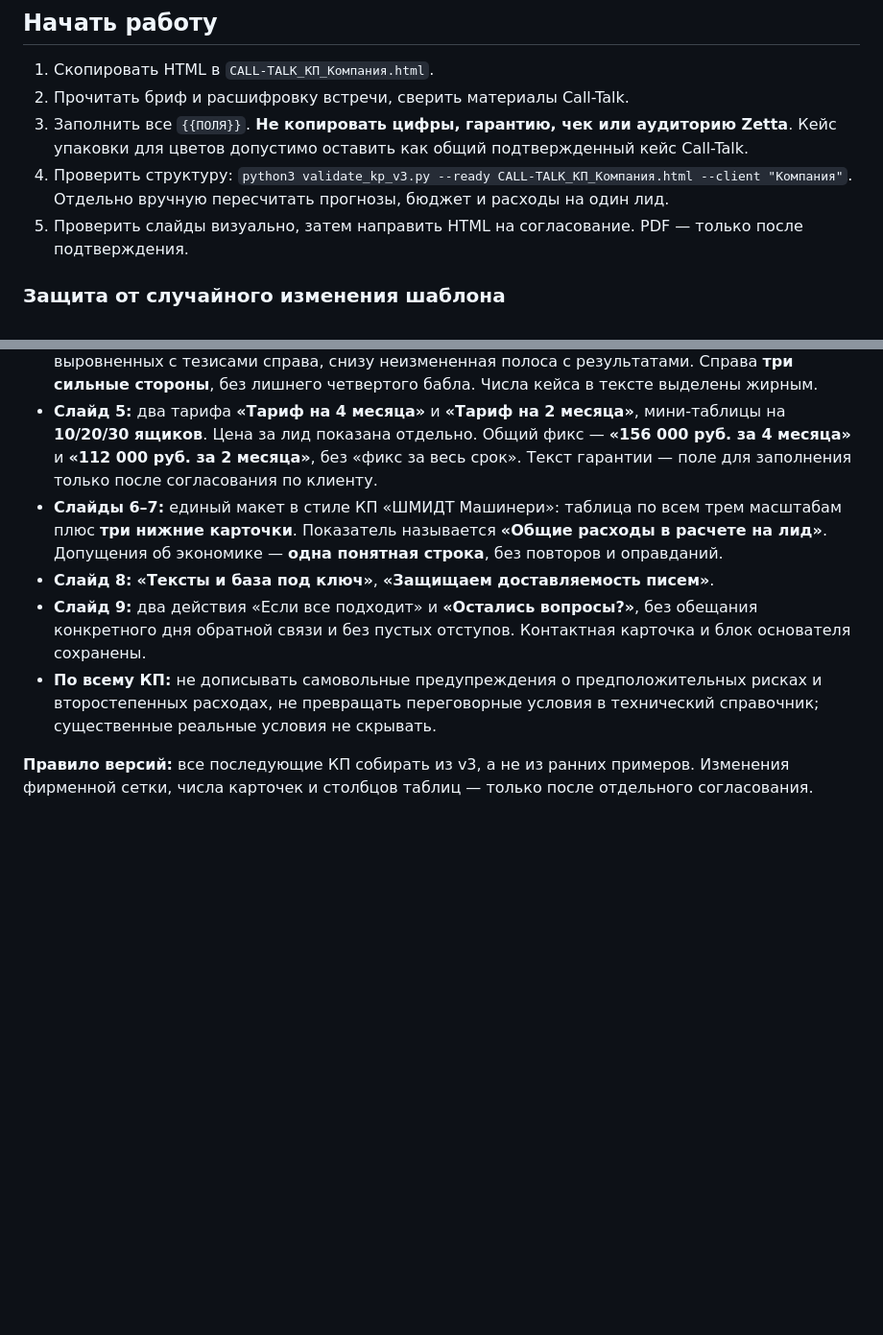
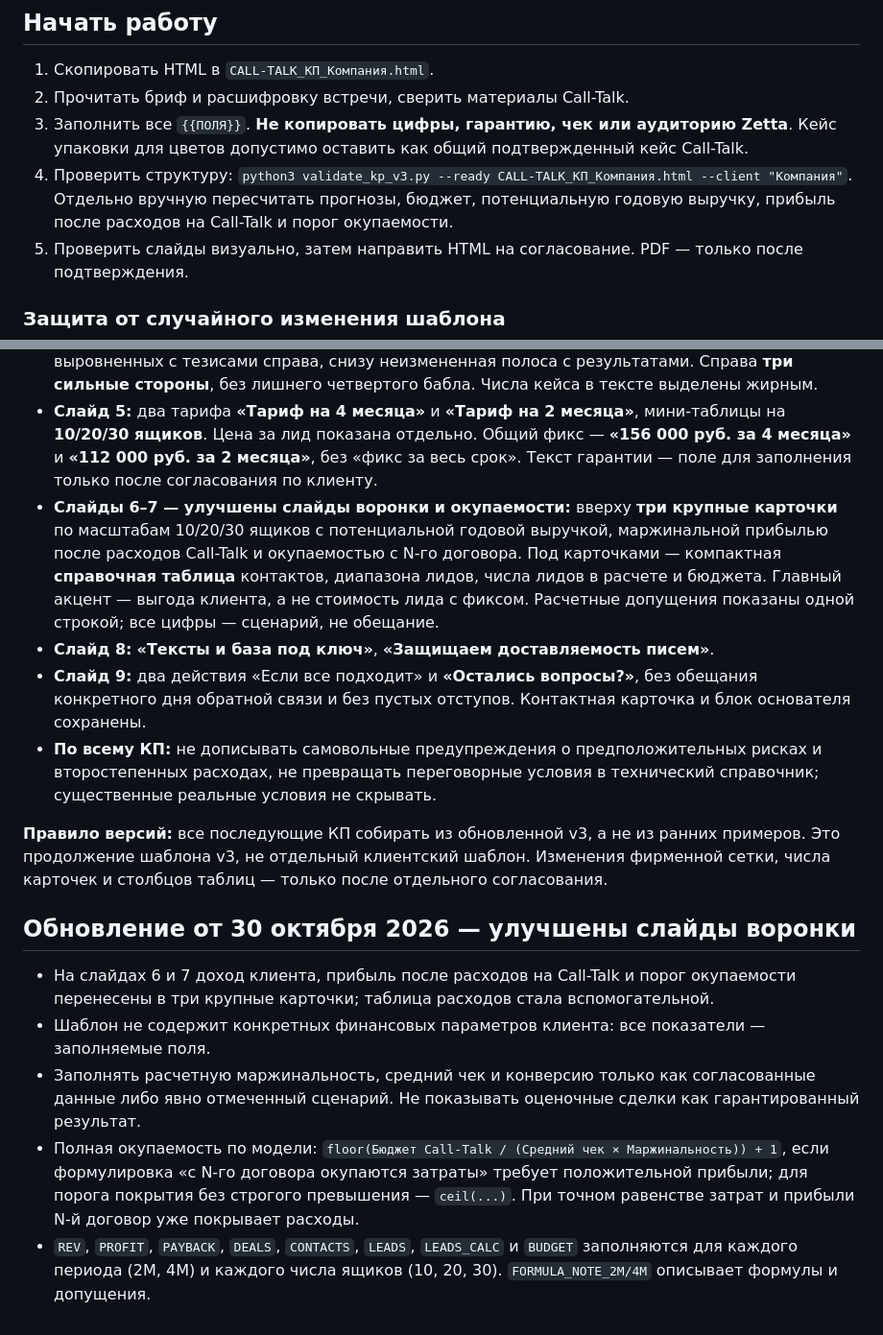
Before and after one commit to Ouliania/calltalk-sales, a Markdown page: templates/kp-v3/README.md, 2 parts joined by grey strips. Shown at 96% size. Rendered like a GitHub page; blank space fills up the shorter version.

Commit message:
Документация: акцент на выручке и окупаемости в слайдах воронки

```diff
--- a/templates/kp-v3/README.md
+++ b/templates/kp-v3/README.md
@@ -14,7 +14,7 @@
 1. Скопировать HTML в `CALL-TALK_КП_Компания.html`.
 2. Прочитать бриф и расшифровку встречи, сверить материалы Call-Talk.
 3. Заполнить все `{{ПОЛЯ}}`. **Не копировать цифры, гарантию, чек или аудиторию Zetta**. Кейс упаковки для цветов допустимо оставить как общий подтвержденный кейс Call-Talk.
-4. Проверить структуру: `python3 validate_kp_v3.py --ready CALL-TALK_КП_Компания.html --client "Компания"`. Отдельно вручную пересчитать прогнозы, бюджет и расходы на один лид.
+4. Проверить структуру: `python3 validate_kp_v3.py --ready CALL-TALK_КП_Компания.html --client "Компания"`. Отдельно вручную пересчитать прогнозы, бюджет, потенциальную годовую выручку, прибыль после расходов на Call-Talk и порог окупаемости.
 5. Проверить слайды визуально, затем направить HTML на согласование. PDF — только после подтверждения.
 
 ### Защита от случайного изменения шаблона
@@ -29,9 +29,17 @@
 - **Слайд 3:** четыре этапа, включая **проверку цепочек писем**.
 - **Слайд 4:** слева **один подтвержденный кейс**, два текстовых блока с вертикальными линиями, выровненных с тезисами справа, снизу неизмененная полоса с результатами. Справа **три сильные стороны**, без лишнего четвертого бабла. Числа кейса в тексте выделены жирным.
 - **Слайд 5:** два тарифа **«Тариф на 4 месяца»** и **«Тариф на 2 месяца»**, мини-таблицы на **10/20/30 ящиков**. Цена за лид показана отдельно. Общий фикс — **«156 000 руб. за 4 месяца»** и **«112 000 руб. за 2 месяца»**, без «фикс за весь срок». Текст гарантии — поле для заполнения только после согласования по клиенту.
-- **Слайды 6–7:** единый макет в стиле КП «ШМИДТ Машинери»: таблица по всем трем масштабам плюс **три нижние карточки**. Показатель называется **«Общие расходы в расчете на лид»**. Допущения об экономике — **одна понятная строка**, без повторов и оправданий.
+- **Слайды 6–7 — улучшены слайды воронки и окупаемости:** вверху **три крупные карточки** по масштабам 10/20/30 ящиков с потенциальной годовой выручкой, маржинальной прибылью после расходов Call-Talk и окупаемостью с N-го договора. Под карточками — компактная **справочная таблица** контактов, диапазона лидов, числа лидов в расчете и бюджета. Главный акцент — выгода клиента, а не стоимость лида с фиксом. Расчетные допущения показаны одной строкой; все цифры — сценарий, не обещание.
 - **Слайд 8:** **«Тексты и база под ключ»**, **«Защищаем доставляемость писем»**.
 - **Слайд 9:** два действия «Если все подходит» и **«Остались вопросы?»**, без обещания конкретного дня обратной связи и без пустых отступов. Контактная карточка и блок основателя сохранены.
 - **По всему КП:** не дописывать самовольные предупреждения о предположительных рисках и второстепенных расходах, не превращать переговорные условия в технический справочник; существенные реальные условия не скрывать.
 
-**Правило версий:** все последующие КП собирать из v3, а не из ранних примеров. Изменения фирменной сетки, числа карточек и столбцов таблиц — только после отдельного согласования.
+**Правило версий:** все последующие КП собирать из обновленной v3, а не из ранних примеров. Это продолжение шаблона v3, не отдельный клиентский шаблон. Изменения фирменной сетки, числа карточек и столбцов таблиц — только после отдельного согласования.
+
+## Обновление от 30 октября 2026 — улучшены слайды воронки
+
+- На слайдах 6 и 7 доход клиента, прибыль после расходов на Call-Talk и порог окупаемости перенесены в три крупные карточки; таблица расходов стала вспомогательной.
+- Шаблон не содержит конкретных финансовых параметров клиента: все показатели — заполняемые поля.
+- Заполнять расчетную маржинальность, средний чек и конверсию только как согласованные данные либо явно отмеченный сценарий. Не показывать оценочные сделки как гарантированный результат.
+- Полная окупаемость по модели: `floor(Бюджет Call-Talk / (Средний чек × Маржинальность)) + 1`, если формулировка «с N-го договора окупаются затраты» требует положительной прибыли; для порога покрытия без строгого превышения — `ceil(...)`. При точном равенстве затрат и прибыли N-й договор уже покрывает расходы.
+- `REV`, `PROFIT`, `PAYBACK`, `DEALS`, `CONTACTS`, `LEADS`, `LEADS_CALC` и `BUDGET` заполняются для каждого периода (2M, 4M) и каждого числа ящиков (10, 20, 30). `FORMULA_NOTE_2M/4M` описывает формулы и допущения.
```
